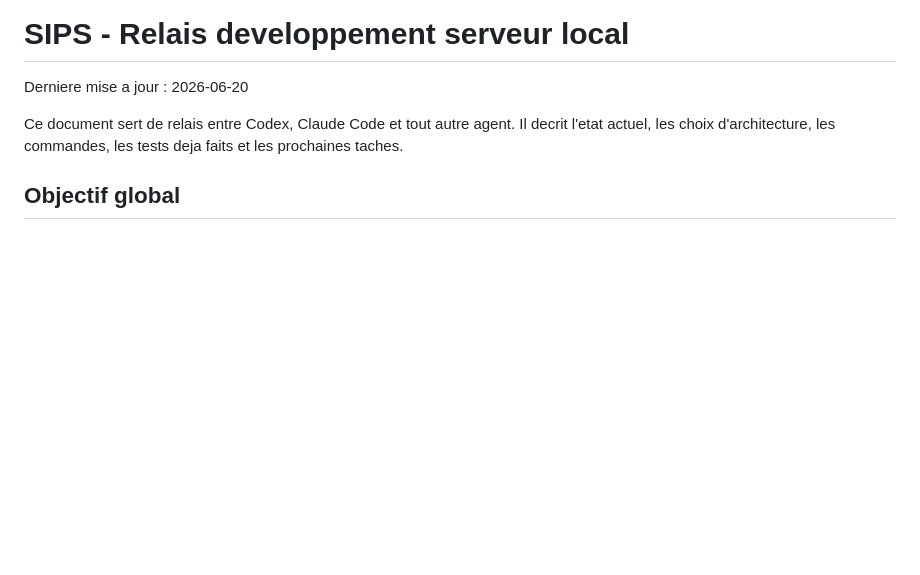
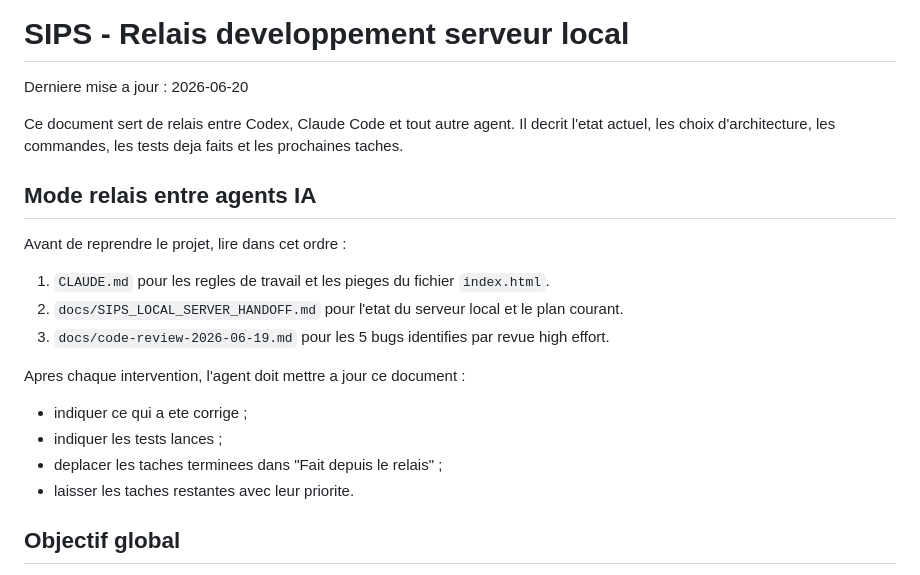
Before and after one commit to RAYANPEACE/PRODUCTION-SIPS, a Markdown page: docs/SIPS_LOCAL_SERVER_HANDOFF.md, the part around one of its changes. Rendered like a GitHub page; blank space fills up the shorter version.

```diff
--- a/docs/SIPS_LOCAL_SERVER_HANDOFF.md
+++ b/docs/SIPS_LOCAL_SERVER_HANDOFF.md
@@ -3,6 +3,21 @@
 Derniere mise a jour : 2026-06-20
 
 Ce document sert de relais entre Codex, Claude Code et tout autre agent. Il decrit l'etat actuel, les choix d'architecture, les commandes, les tests deja faits et les prochaines taches.
+
+## Mode relais entre agents IA
+
+Avant de reprendre le projet, lire dans cet ordre :
+
+1. `CLAUDE.md` pour les regles de travail et les pieges du fichier `index.html`.
+2. `docs/SIPS_LOCAL_SERVER_HANDOFF.md` pour l'etat du serveur local et le plan courant.
+3. `docs/code-review-2026-06-19.md` pour les 5 bugs identifies par revue high effort.
+
+Apres chaque intervention, l'agent doit mettre a jour ce document :
+
+- indiquer ce qui a ete corrige ;
+- indiquer les tests lances ;
+- deplacer les taches terminees dans "Fait depuis le relais" ;
+- laisser les taches restantes avec leur priorite.
 
 ## Objectif global
 
```
Also changed, not shown: other parts of docs/SIPS_LOCAL_SERVER_HANDOFF.md (+42 -0 lines), CLAUDE.md (+9 -0 lines), docs/code-review-2026-06-19.md (added, +41 -0 lines).
